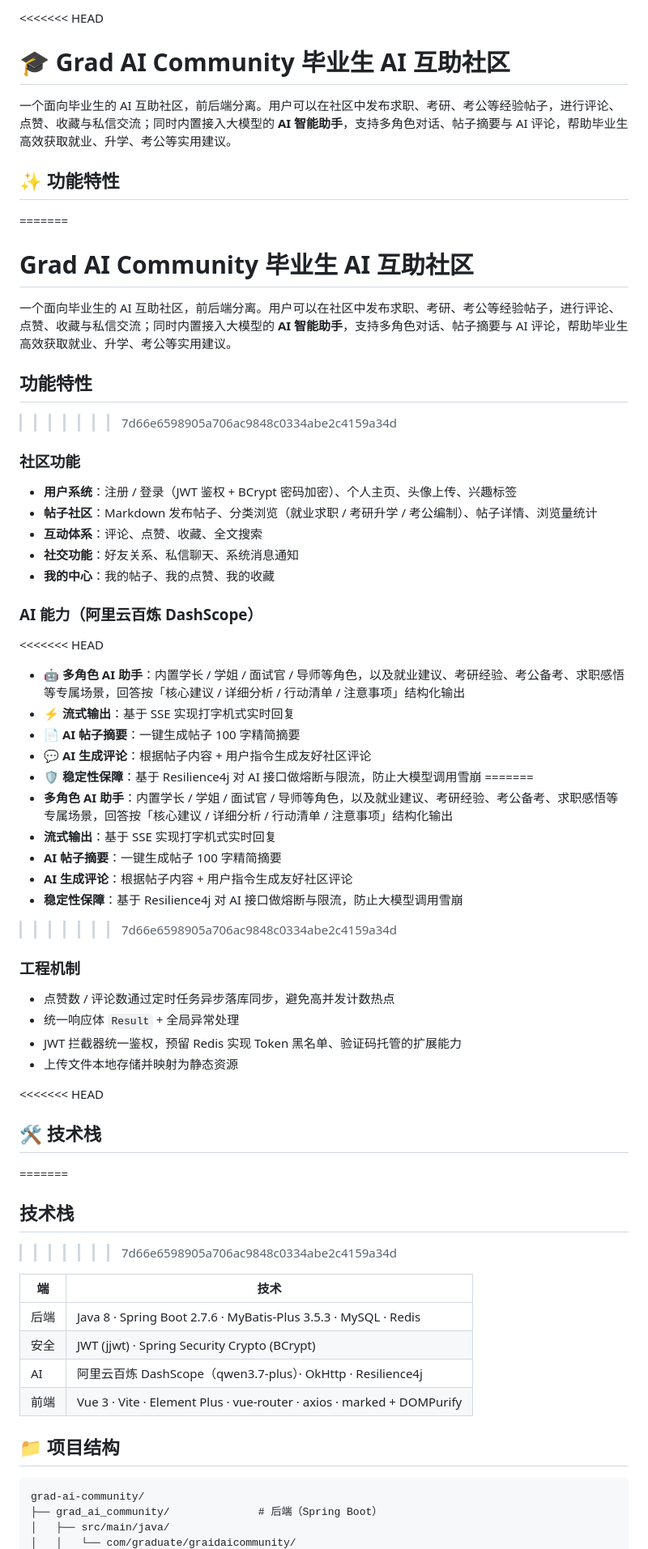
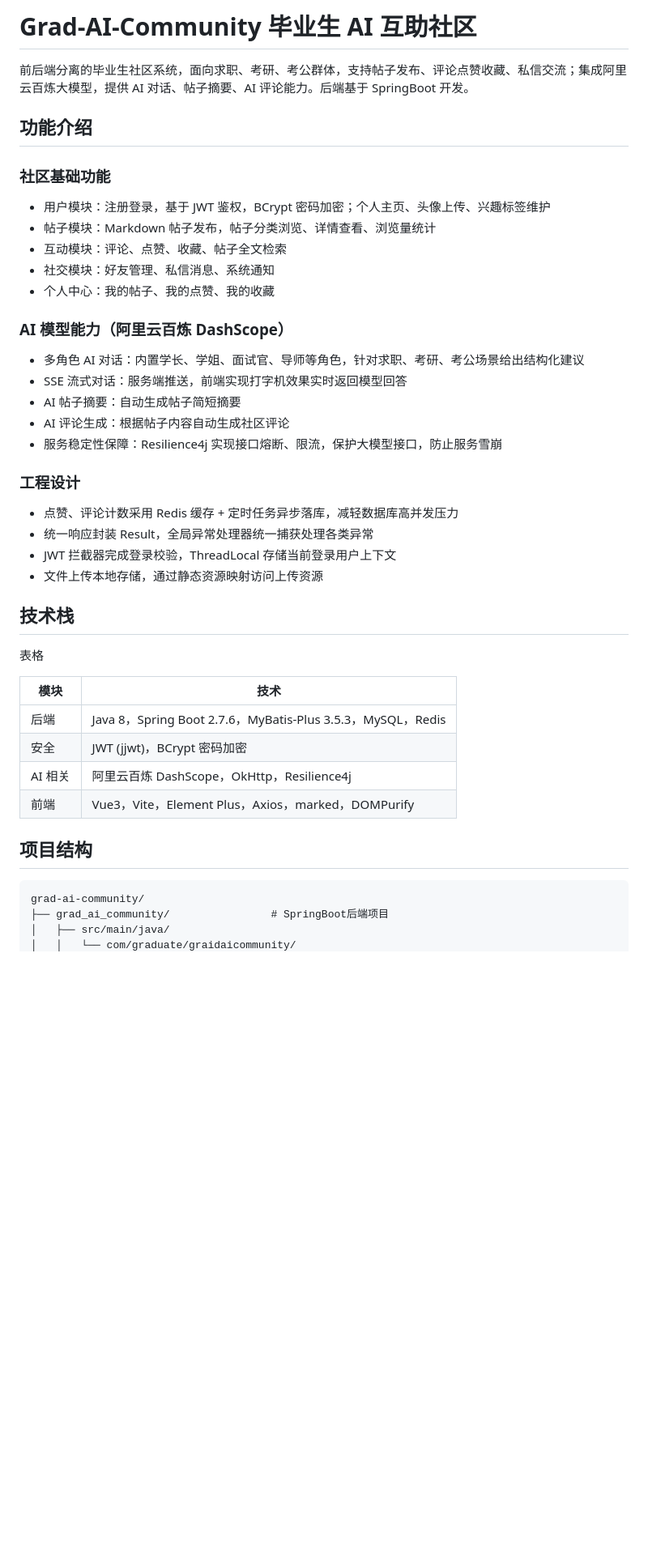
Before and after one commit to yuchengC11/grad-ai-community, a Markdown page: README.md, the part around one of its changes. Shown at 81% size. Rendered like a GitHub page; blank space fills up the shorter version.

````diff
--- a/README.md
+++ b/README.md
@@ -1,62 +1,47 @@
-<<<<<<< HEAD
-# 🎓 Grad AI Community 毕业生 AI 互助社区
+# Grad-AI-Community 毕业生 AI 互助社区
 
-一个面向毕业生的 AI 互助社区，前后端分离。用户可以在社区中发布求职、考研、考公等经验帖子，进行评论、点赞、收藏与私信交流；同时内置接入大模型的 **AI 智能助手**，支持多角色对话、帖子摘要与 AI 评论，帮助毕业生高效获取就业、升学、考公等实用建议。
+前后端分离的毕业生社区系统，面向求职、考研、考公群体，支持帖子发布、评论点赞收藏、私信交流；集成阿里云百炼大模型，提供 AI 对话、帖子摘要、AI 评论能力。后端基于 SpringBoot 开发。
 
-## ✨ 功能特性
-=======
-# Grad AI Community 毕业生 AI 互助社区
+## 功能介绍
 
-一个面向毕业生的 AI 互助社区，前后端分离。用户可以在社区中发布求职、考研、考公等经验帖子，进行评论、点赞、收藏与私信交流；同时内置接入大模型的 **AI 智能助手**，支持多角色对话、帖子摘要与 AI 评论，帮助毕业生高效获取就业、升学、考公等实用建议。
+### 社区基础功能
 
-## 功能特性
->>>>>>> 7d66e6598905a706ac9848c0334abe2c4159a34d
+- 用户模块：注册登录，基于 JWT 鉴权，BCrypt 密码加密；个人主页、头像上传、兴趣标签维护
+- 帖子模块：Markdown 帖子发布，帖子分类浏览、详情查看、浏览量统计
+- 互动模块：评论、点赞、收藏、帖子全文检索
+- 社交模块：好友管理、私信消息、系统通知
+- 个人中心：我的帖子、我的点赞、我的收藏
 
-### 社区功能
-- **用户系统**：注册 / 登录（JWT 鉴权 + BCrypt 密码加密）、个人主页、头像上传、兴趣标签
-- **帖子社区**：Markdown 发布帖子、分类浏览（就业求职 / 考研升学 / 考公编制）、帖子详情、浏览量统计
-- **互动体系**：评论、点赞、收藏、全文搜索
-- **社交功能**：好友关系、私信聊天、系统消息通知
-- **我的中心**：我的帖子、我的点赞、我的收藏
+### AI 模型能力（阿里云百炼 DashScope）
 
-### AI 能力（阿里云百炼 DashScope）
-<<<<<<< HEAD
-- 🤖 **多角色 AI 助手**：内置学长 / 学姐 / 面试官 / 导师等角色，以及就业建议、考研经验、考公备考、求职感悟等专属场景，回答按「核心建议 / 详细分析 / 行动清单 / 注意事项」结构化输出
-- ⚡ **流式输出**：基于 SSE 实现打字机式实时回复
-- 📄 **AI 帖子摘要**：一键生成帖子 100 字精简摘要
-- 💬 **AI 生成评论**：根据帖子内容 + 用户指令生成友好社区评论
-- 🛡️ **稳定性保障**：基于 Resilience4j 对 AI 接口做熔断与限流，防止大模型调用雪崩
-=======
--  **多角色 AI 助手**：内置学长 / 学姐 / 面试官 / 导师等角色，以及就业建议、考研经验、考公备考、求职感悟等专属场景，回答按「核心建议 / 详细分析 / 行动清单 / 注意事项」结构化输出
--  **流式输出**：基于 SSE 实现打字机式实时回复
--  **AI 帖子摘要**：一键生成帖子 100 字精简摘要
--  **AI 生成评论**：根据帖子内容 + 用户指令生成友好社区评论
--  **稳定性保障**：基于 Resilience4j 对 AI 接口做熔断与限流，防止大模型调用雪崩
->>>>>>> 7d66e6598905a706ac9848c0334abe2c4159a34d
+- 多角色 AI 对话：内置学长、学姐、面试官、导师等角色，针对求职、考研、考公场景给出结构化建议
+- SSE 流式对话：服务端推送，前端实现打字机效果实时返回模型回答
+- AI 帖子摘要：自动生成帖子简短摘要
+- AI 评论生成：根据帖子内容自动生成社区评论
+- 服务稳定性保障：Resilience4j 实现接口熔断、限流，保护大模型接口，防止服务雪崩
 
-### 工程机制
-- 点赞数 / 评论数通过定时任务异步落库同步，避免高并发计数热点
-- 统一响应体 `Result` + 全局异常处理
-- JWT 拦截器统一鉴权，预留 Redis 实现 Token 黑名单、验证码托管的扩展能力
-- 上传文件本地存储并映射为静态资源
+### 工程设计
 
-<<<<<<< HEAD
-## 🛠️ 技术栈
-=======
-##  技术栈
->>>>>>> 7d66e6598905a706ac9848c0334abe2c4159a34d
+- 点赞、评论计数采用 Redis 缓存 + 定时任务异步落库，减轻数据库高并发压力
+- 统一响应封装 Result，全局异常处理器统一捕获处理各类异常
+- JWT 拦截器完成登录校验，ThreadLocal 存储当前登录用户上下文
+- 文件上传本地存储，通过静态资源映射访问上传资源
 
-| 端 | 技术 |
-|---|---|
-| 后端 | Java 8 · Spring Boot 2.7.6 · MyBatis-Plus 3.5.3 · MySQL · Redis |
-| 安全 | JWT (jjwt) · Spring Security Crypto (BCrypt) |
-| AI | 阿里云百炼 DashScope（qwen3.7-plus）· OkHttp · Resilience4j |
-| 前端 | Vue 3 · Vite · Element Plus · vue-router · axios · marked + DOMPurify |
+## 技术栈
 
-## 📁 项目结构
+表格
+
+| 模块 | 技术 |
+| --- | --- |
+| 后端 | Java 8，Spring Boot 2.7.6，MyBatis-Plus 3.5.3，MySQL，Redis |
+| 安全 | JWT (jjwt)，BCrypt 密码加密 |
+| AI 相关 | 阿里云百炼 DashScope，OkHttp，Resilience4j |
+| 前端 | Vue3，Vite，Element Plus，Axios，marked，DOMPurify |
+
+## 项目结构
 
 ```
 grad-ai-community/
-├── grad_ai_community/              # 后端（Spring Boot）
+├── grad_ai_community/                # SpringBoot后端项目
 │   ├── src/main/java/
 │   │   └── com/graduate/graidaicommunity/
````
Also changed, not shown: other parts of README.md (+64 -53 lines).
